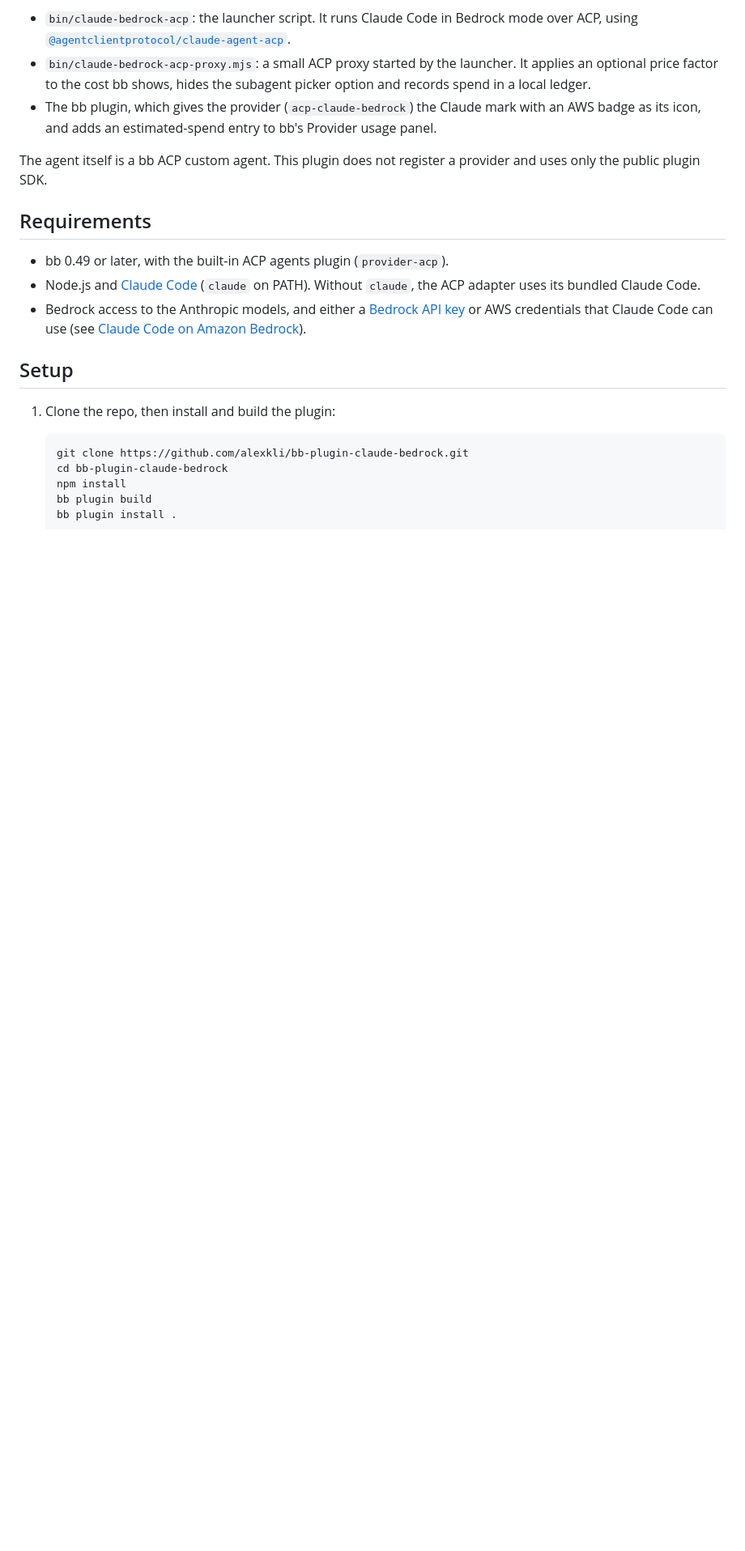
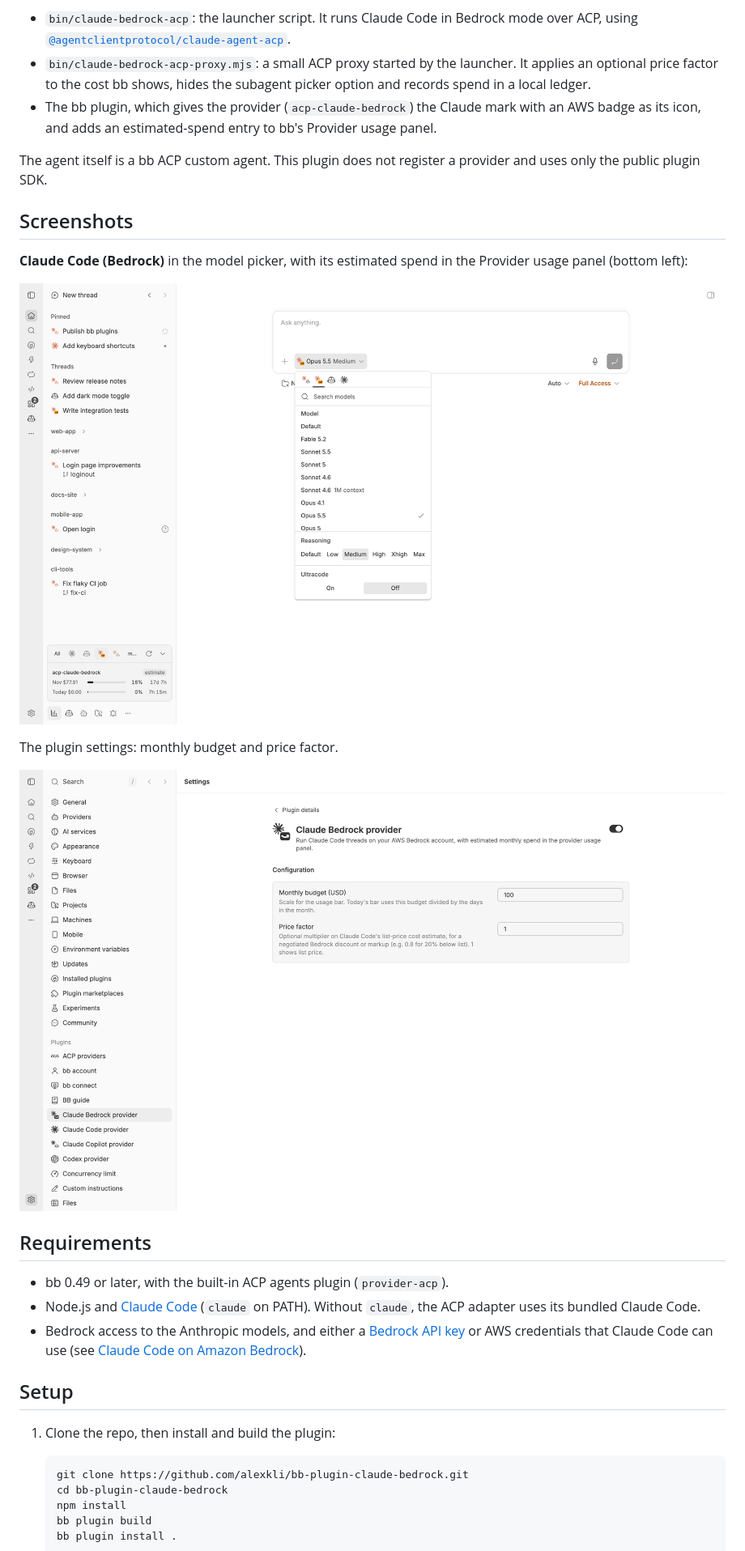
Before and after one commit to alexkli/bb-plugin-acp-claude-bedrock, a Markdown page: README.md, the part around the change. Shown at 81% size. GitHub-like rendering; pictures changed too: docs/overview.png (added), docs/settings.png (added); blank space fills up the shorter version.

```diff
--- a/README.md
+++ b/README.md
@@ -15,6 +15,17 @@ Claude Code on **AWS Bedrock** as an agent in [bb](https://getbb.app), shown as
 
 The agent itself is a bb ACP custom agent. This plugin does not register a
 provider and uses only the public plugin SDK.
+
+## Screenshots
+
+**Claude Code (Bedrock)** in the model picker, with its estimated spend in the
+Provider usage panel (bottom left):
+
+![New thread with the Claude Code (Bedrock) provider selected and its model list open; the Provider usage panel shows this month and today against the budget](docs/overview.png)
+
+The plugin settings: monthly budget and price factor.
+
+![Claude Bedrock provider settings with Monthly budget and Price factor](docs/settings.png)
 
 ## Requirements
 
```
Also changed, not shown: PLUGIN_OVERVIEW.md (added, +20 -0 lines), 1 other file.
